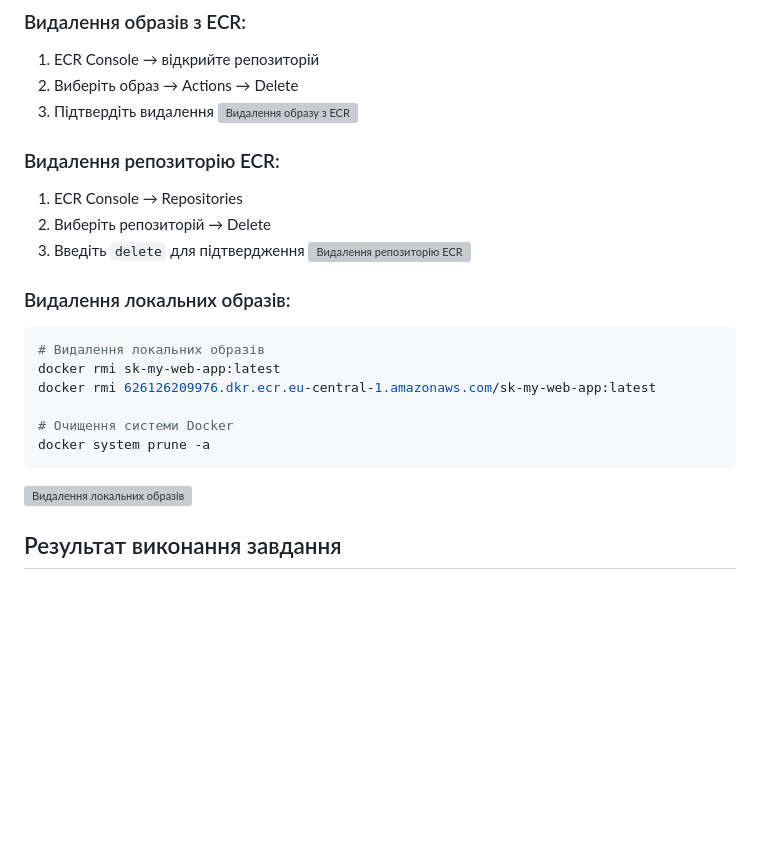
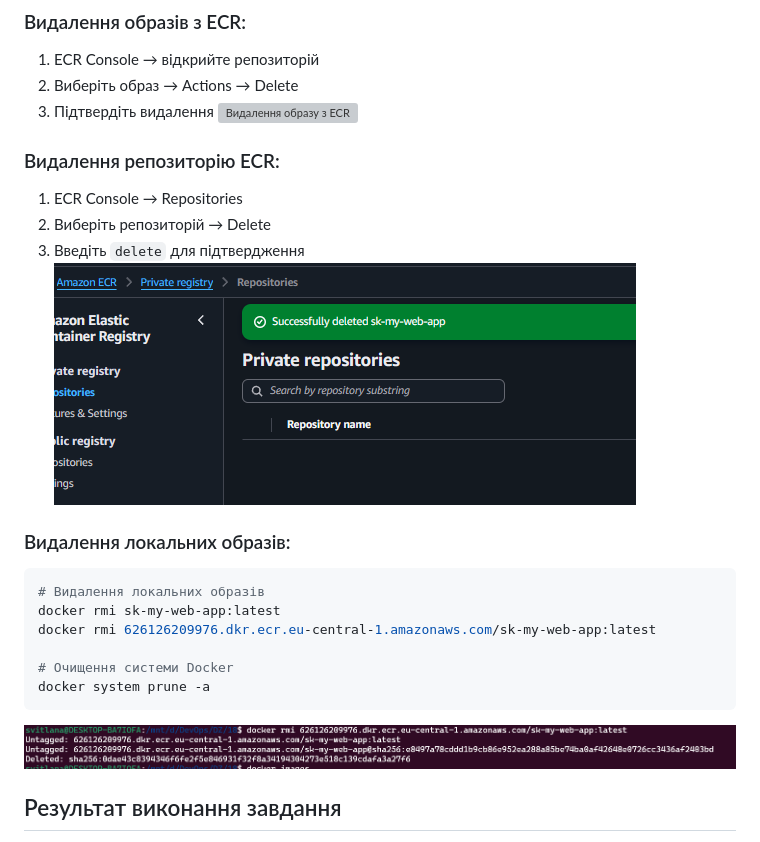
Before and after one commit to SvitLanaSvit/DevOps_task18_AMS_ECR_RDS_LAMBDA, a Markdown page: Task1_ECR_README.md, the part around the change printed below. Rendered like a GitHub page; blank space fills up the shorter version; grey boxes are pictures that could not be loaded.

````diff
--- a/Task1_ECR_README.md
+++ b/Task1_ECR_README.md
@@ -316,7 +316,7 @@ CMD ["httpd-foreground"]
 1. ECR Console → Repositories
 2. Виберіть репозиторій → Delete
 3. Введіть `delete` для підтвердження
-![Видалення репозиторію ECR](Screens_ecr/1.6.2_delete_ecr_repository.png)
+![Видалення репозиторію ECR](Screens_ecr/1.6.2_delete_repository.png)
 
 ### Видалення локальних образів:
 ```bash
@@ -327,7 +327,7 @@ docker rmi 626126209976.dkr.ecr.eu-central-1.amazonaws.com/sk-my-web-app:latest
 # Очищення системи Docker
 docker system prune -a
 ```
-![Видалення локальних образів](Screens_ecr/1.6.3_delete_local_images.png)
+![Видалення локальних образів](Screens_ecr/1.6.3_delete_image_local.png)
 
 ## Результат виконання завдання
 
````
Also changed, not shown: other parts of Task1_ECR_README.md (+1 -1 lines).
